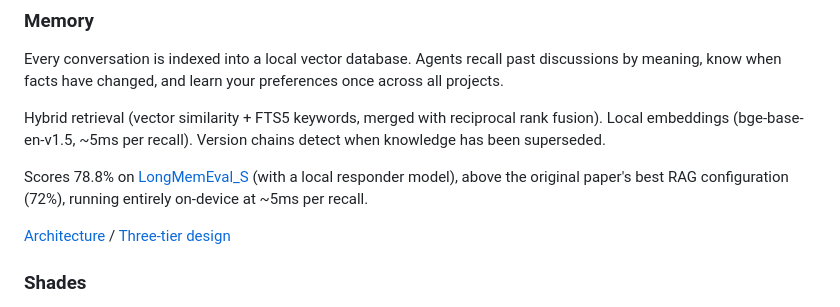
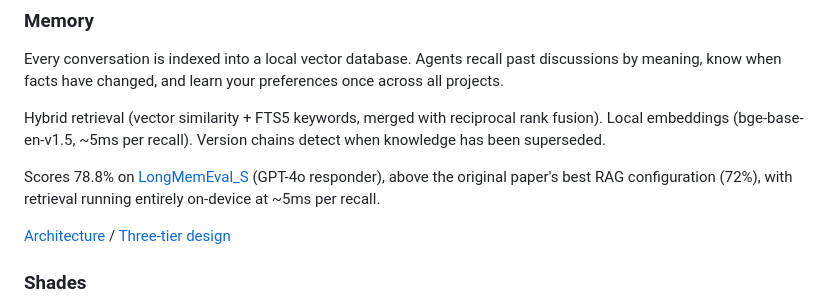
Before and after one commit to DanielSuncost/charon, a Markdown page: README.md, the part around the change. Rendered like a GitHub page.

Commit message:
Specify GPT-4o as responder model for LongMemEval score

```diff
--- a/README.md
+++ b/README.md
@@ -58,8 +58,8 @@ recall). Version chains detect when knowledge has been superseded.
 
 Scores 78.8% on
 [LongMemEval_S](https://github.com/xiaowu0162/LongMemEval)
-(with a local responder model), above the original paper's best RAG
-configuration (72%), running entirely on-device at ~5ms per recall.
+(GPT-4o responder), above the original paper's best RAG configuration
+(72%), with retrieval running entirely on-device at ~5ms per recall.
 
 [Architecture](docs/plans/semantic-memory-engine.md) /
 [Three-tier design](docs/three-tier-memory.md)
```
Also changed, not shown: docs/plans/semantic-memory-engine.md (+6 -5 lines).
